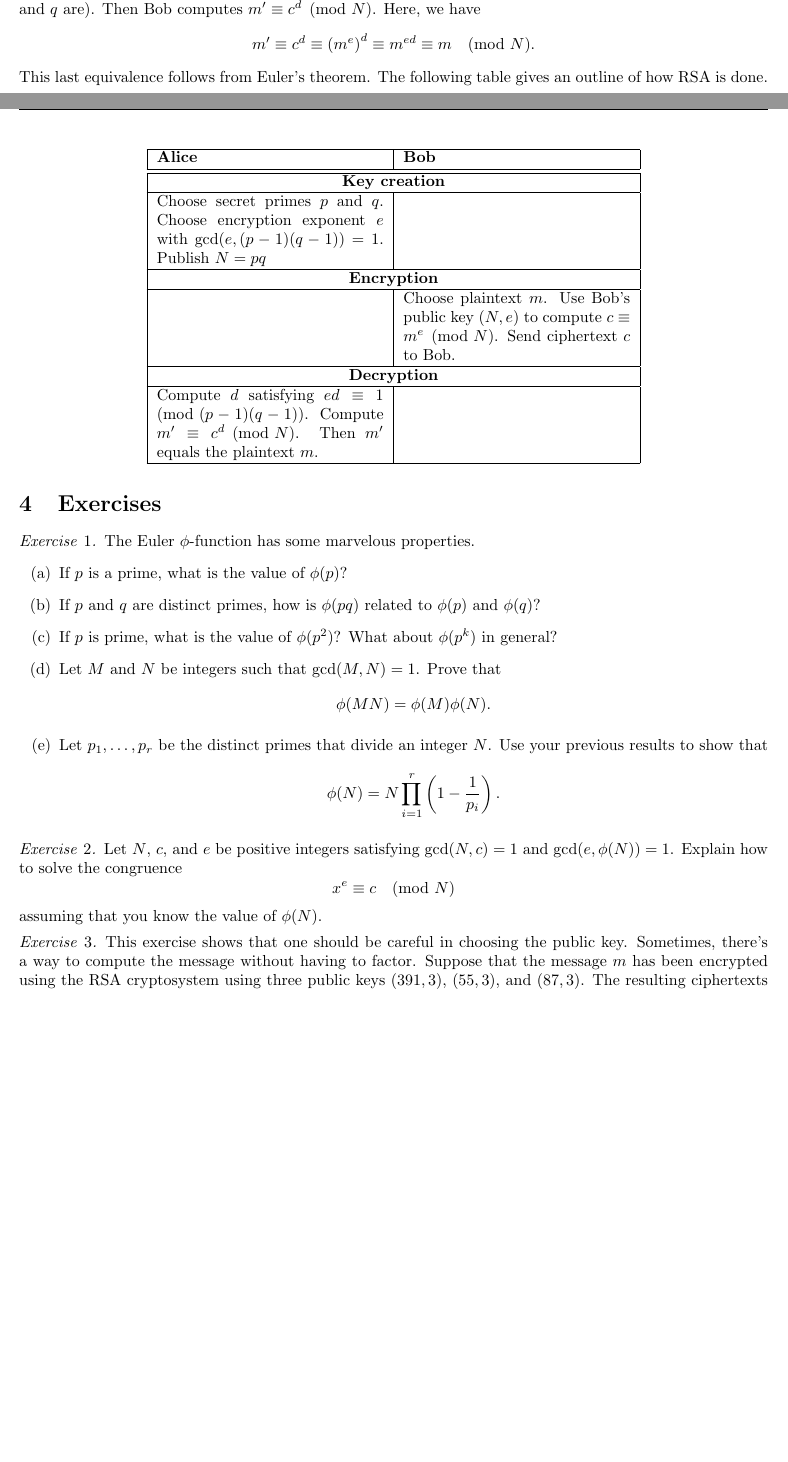
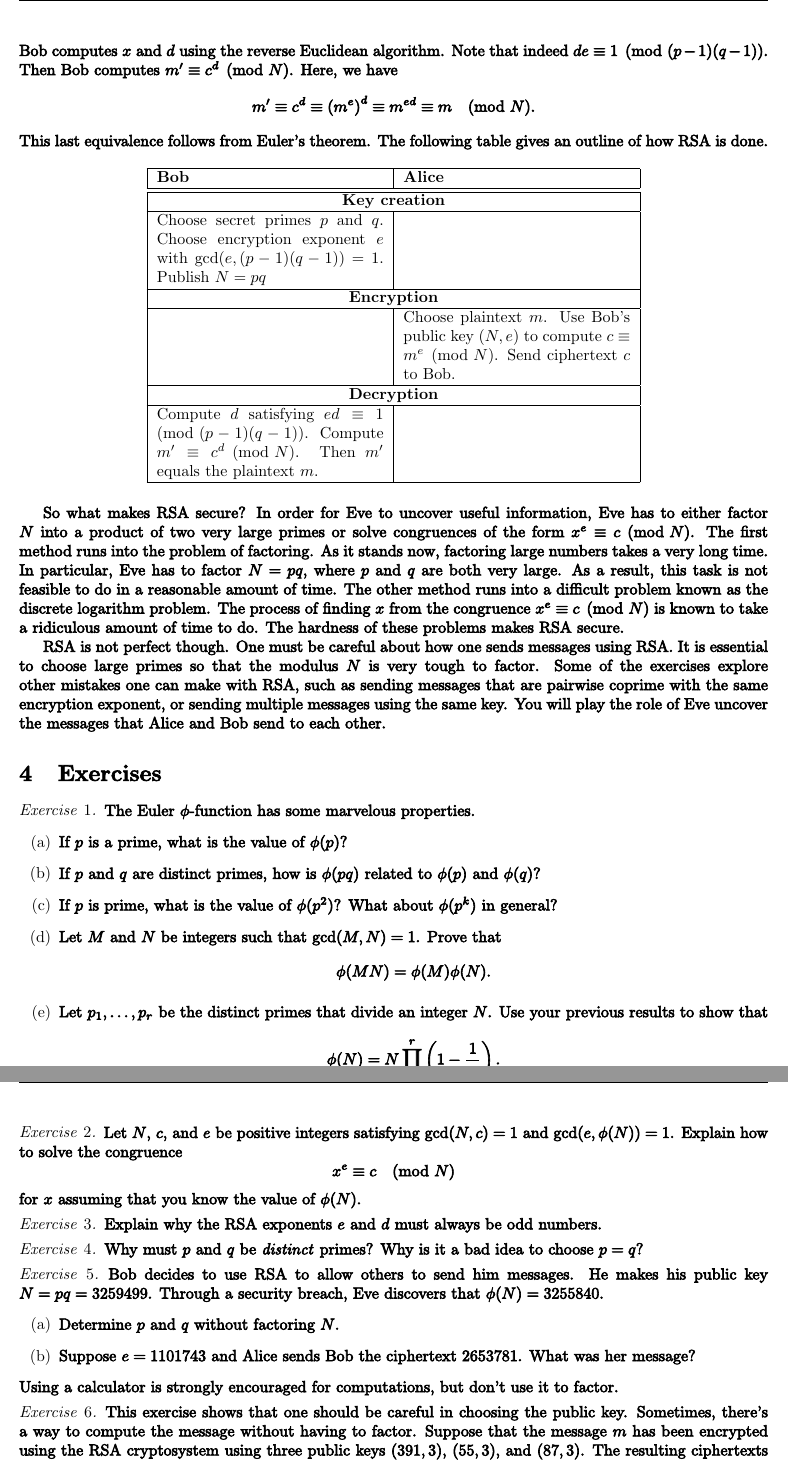
Before and after one commit to drewm10010/UCSB-Math-Club, a LaTeX document (3) Spring 2021/Week 10 Cryptography.tex): two parts of pages 1 and 2 of 5 before the commit and two parts of pages 2 and 3 of 5 after it, joined at a grey line, cut at the place of the change, the shorter picture padded with empty space. Compiled offline with pdfLaTeX.

Commit message:
Added some problems

```diff
--- a/3) Spring 2021/Week 10 Cryptography.tex
+++ b/3) Spring 2021/Week 10 Cryptography.tex
@@ -180,4 +180,3 @@
 
     Alice chooses a message \(m\), an integer between 0 and \(pq-1\) inclusive.
     To encrypt the message, she computes \(c\equiv m^e\pmod{N}\) and sends this over to Bob.
-    Bob then computes, using the Euclidean algorithm, an integer \(d\) satisfying \(ed\equiv 1\pmod{(p-1)(q-1)}\) (he can do this because he has full knowledge of what \(p\) and \(q\) are).
@@ -184,3 +186,5 @@
+    Bob computes \(x\) and \(d\) using the reverse Euclidean algorithm.
+    Note that indeed \(de\equiv 1\pmod{(p-1)(q-1)}\).
     Then Bob computes \(m'\equiv c^d\pmod{N}\).
     Here, we have
     \[m' \equiv c^d \equiv \left(m^e\right)^d \equiv m^{ed} \equiv m\pmod{N}.\]
@@ -190,7 +194,7 @@
         \centering
         \begin{tabular}{|p{5cm}|p{5cm}|}
             \hline
-            \textbf{Alice} & \textbf{Bob}\\
+            \textbf{Bob} & \textbf{Alice}\\
             \hline\hline
             \multicolumn{2}{|c|}{\bf Key creation}\\
             \hline
@@ -213,6 +217,22 @@
         \end{tabular}
     \end{table}
 
+    So what makes RSA secure?
+    In order for Eve to uncover useful information, Eve has to either factor \(N\) into a product of two very large primes or solve congruences of the form \(x^e\equiv c\pmod{N}\).
+    The first method runs into the problem of factoring.
+    As it stands now, factoring large numbers takes a very long time.
+    In particular, Eve has to factor \(N=pq\), where \(p\) and \(q\) are both very large.
+    As a result, this task is not feasible to do in a reasonable amount of time.
+    The other method runs into a difficult problem known as the discrete logarithm problem.
+    The process of finding \(x\) from the congruence \(x^e\equiv c\pmod{N}\) is known to take a ridiculous amount of time to do.
+    The hardness of these problems makes RSA secure.
+
+    RSA is not perfect though.
+    One must be careful about how one sends messages using RSA.
+    It is essential to choose large primes so that the modulus \(N\) is very tough to factor.
+    Some of the exercises explore other mistakes one can make with RSA, such as sending messages that are pairwise coprime with the same encryption exponent, or sending multiple messages using the same key.
+    You will play the role of Eve uncover the messages that Alice and Bob send to each other.
+
 \section{Exercises}
 
     \begin{exercise}
@@ -230,13 +250,69 @@
             \[\phi(N) = N\prod_{i=1}^r\left(1-\frac{1}{p_i}\right).\]
         \end{enumerate}
     \end{exercise}
+    \iffalse
+    Solution:
+    Most of these computations are straightforward.
+    \fi
 
     \begin{exercise}
         Let \(N\), \(c\), and \(e\) be positive integers satisfying \(\gcd(N,c)=1\) and \(\gcd(e,\phi(N))=1\).
         Explain how to solve the congruence
         \[x^e \equiv c\pmod{N}\]
-        assuming that you know the value of \(\phi(N)\).
+        for \(x\) assuming that you know the value of \(\phi(N)\).
     \end{exercise}
+    \iffalse
+    Solution:
+    By Bezout's lemma there exists \(a,b\) such that \(ae+b\phi(N)=1\).
+    Now,
+    \[x=x^{ae+b\phi(N)}\equiv \left(x^e\right)^a\left(x^{\phi(N)}\right)^b\equiv c^a\pmod{N}\]
+    by Euler's theorem.
+    \fi
+
+    \begin{exercise}
+        Explain why the RSA exponents \(e\) and \(d\) must always be odd numbers.
+    \end{exercise}
+    \iffalse
+    Solution:
+    By definition, \(\gcd(e,(p-1)(q-1))=1\).
+    Since \((p-1)(q-1)\) is even, \(e\) must be odd.
+    Also, the equation
+    \[1 = ed + k(p-1)(q-1)\]
+    holds for some \(k\in\ZZ\).
+    Since \((p-1)(q-1)\) is even and \(e\) is odd, \(d\) cannot be even (otherwise the sum on the right would be even).
+    \fi
+
+    \begin{exercise}
+        Why must \(p\) and \(q\) be \textit{distinct} primes?
+        Why is it a bad idea to choose \(p=q\)?
+    \end{exercise}
+    \iffalse
+    Solution:
+    There are a few reasons, but the most clear one is that \(p\) is easy to recover by computing \(\sqrt{N}\).
+    \(\sqrt{N}=\sqrt{pq}\) is an integer if and only if \(p=q\).
+    \fi
+
+    \begin{exercise}
+        Bob decides to use RSA to allow others to send him messages.
+        He makes his public key \(N=pq=3259499\).
+        Through a security breach, Eve discovers that \(\phi(N)=3255840\).
+        \begin{enumerate}
+            \item[(a)] Determine \(p\) and \(q\) without factoring \(N\).
+            \item[(b)] Suppose \(e=1101743\) and Alice sends Bob the ciphertext \(2653781\).
+            What was her message?
+        \end{enumerate}
+        Using a calculator is strongly encouraged for computations, but don't use it to factor.
+    \end{exercise}
+    \iffalse
+    Solution:
+    \begin{enumerate}
+        \item[(a)] \((p-1)(q-1)=N-(p+q)+1\).
+        From this, obtain \(p+q\) and then solve the quadratic \((X-p)(X-q)=X^2-(p+q)X+pq\) using the quadratic formula.
+        You should get \(p=1531\) and \(q=2129\) (up to reordering of \(p\) and \(q\)).
+        \item[(b)] Use the reverse Euclidean algorithm to get \(d\) and then compute \(m\) using \(c^d\pmod{N}\).
+        I don't have the numerical answer, but these computations will work.
+    \end{enumerate}
+    \fi
 
     \begin{exercise}
         This exercise shows that one should be careful in choosing the public key.
@@ -317,0 +408 @@
+            \[a^p\equiv a\pmod{p}.\]
```
Also changed, not shown: 3) Spring 2021/Week 10 Cryptography.tex (36 more changed lines).
